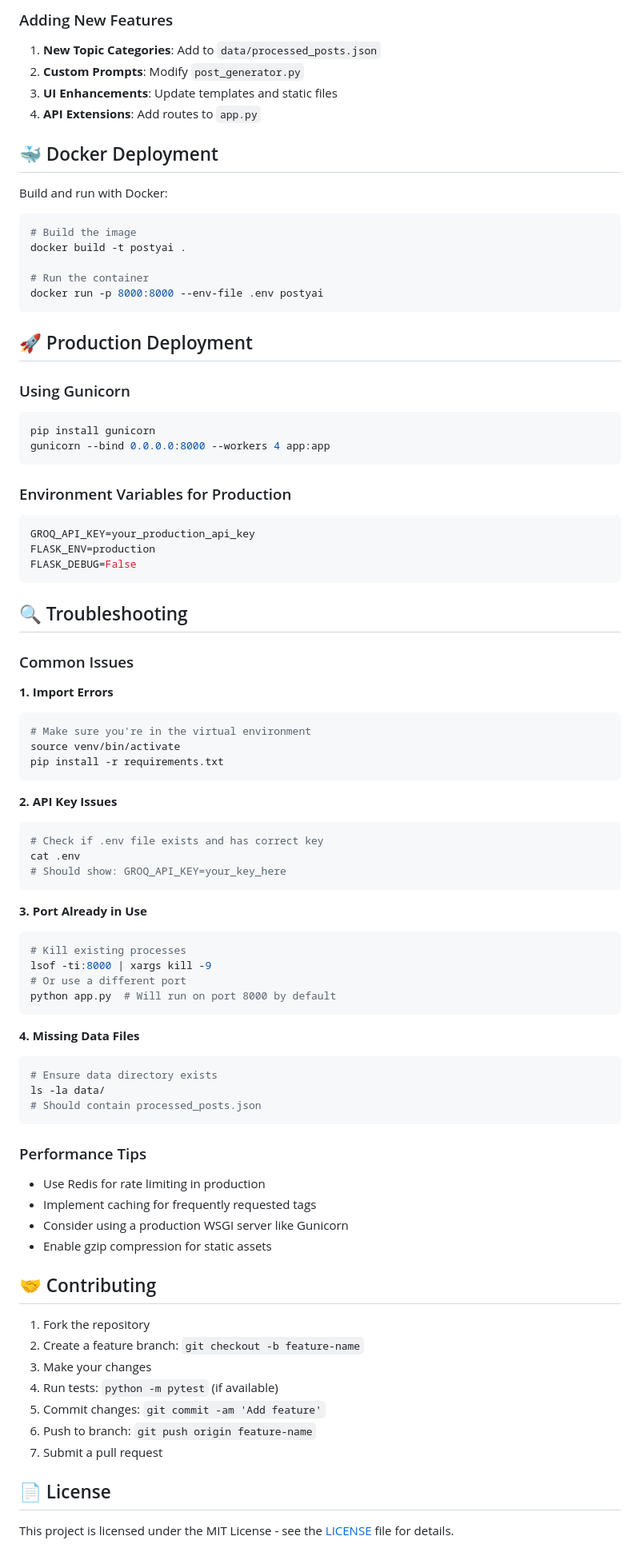
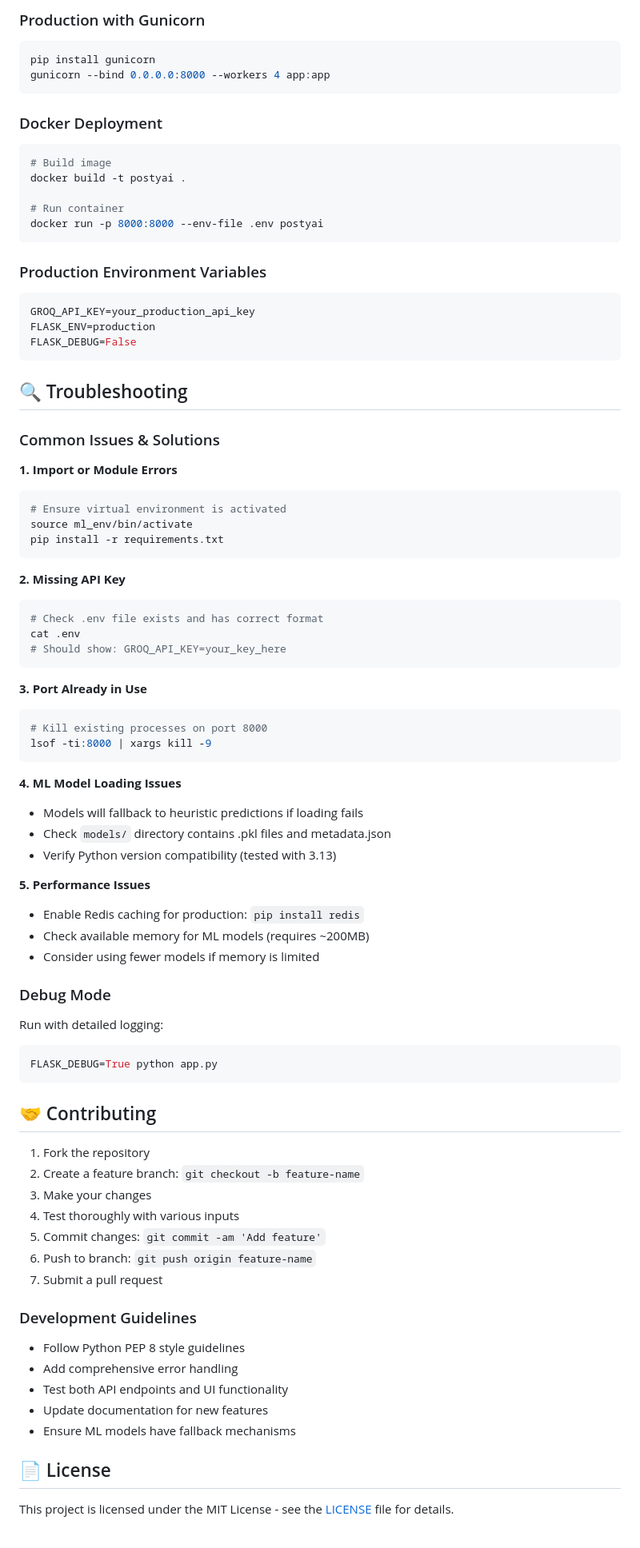
Before and after one commit to RexO77/PostyAI, a Markdown page: README.md, the part around one of its changes. Shown at 80% size. Drawn GitHub-style.

````diff
--- a/README.md
+++ b/README.md
@@ -157,29 +205,19 @@ PostyAI/
-### Adding New Features
-1. **New Topic Categories**: Add to `data/processed_posts.json`
-2. **Custom Prompts**: Modify `post_generator.py`
-3. **UI Enhancements**: Update templates and static files
-4. **API Extensions**: Add routes to `app.py`
-
-## 🐳 Docker Deployment
-
-Build and run with Docker:
-```bash
-# Build the image
-docker build -t postyai .
-
-# Run the container
-docker run -p 8000:8000 --env-file .env postyai
-```
-
-## 🚀 Production Deployment
-
-### Using Gunicorn
+### Production with Gunicorn
 ```bash
 pip install gunicorn
 gunicorn --bind 0.0.0.0:8000 --workers 4 app:app
 ```
 
-### Environment Variables for Production
+### Docker Deployment
+```bash
+# Build image
+docker build -t postyai .
+
+# Run container
+docker run -p 8000:8000 --env-file .env postyai
+```
+
+### Production Environment Variables
 ```env
 GROQ_API_KEY=your_production_api_key
 FLASK_ENV=production
@@ -188,52 +226,60 @@ FLASK_DEBUG=False
 
 ## 🔍 Troubleshooting
 
-### Common Issues
+### Common Issues & Solutions
 
-**1. Import Errors**
+**1. Import or Module Errors**
 ```bash
-# Make sure you're in the virtual environment
-source venv/bin/activate
+# Ensure virtual environment is activated
+source ml_env/bin/activate
 pip install -r requirements.txt
 ```
 
-**2. API Key Issues**
+**2. Missing API Key**
 ```bash
-# Check if .env file exists and has correct key
+# Check .env file exists and has correct format
 cat .env
 # Should show: GROQ_API_KEY=your_key_here
 ```
 
 **3. Port Already in Use**
 ```bash
-# Kill existing processes
+# Kill existing processes on port 8000
 lsof -ti:8000 | xargs kill -9
-# Or use a different port
-python app.py  # Will run on port 8000 by default
 ```
 
-**4. Missing Data Files**
+**4. ML Model Loading Issues**
+- Models will fallback to heuristic predictions if loading fails
+- Check `models/` directory contains .pkl files and metadata.json
+- Verify Python version compatibility (tested with 3.13)
+
+**5. Performance Issues**
+- Enable Redis caching for production: `pip install redis`
+- Check available memory for ML models (requires ~200MB)
+- Consider using fewer models if memory is limited
+
+### Debug Mode
+Run with detailed logging:
 ```bash
-# Ensure data directory exists
-ls -la data/
-# Should contain processed_posts.json
+FLASK_DEBUG=True python app.py
 ```
-
-### Performance Tips
-- Use Redis for rate limiting in production
-- Implement caching for frequently requested tags
-- Consider using a production WSGI server like Gunicorn
-- Enable gzip compression for static assets
 
 ## 🤝 Contributing
 
 1. Fork the repository
 2. Create a feature branch: `git checkout -b feature-name`
 3. Make your changes
-4. Run tests: `python -m pytest` (if available)
+4. Test thoroughly with various inputs
 5. Commit changes: `git commit -am 'Add feature'`
 6. Push to branch: `git push origin feature-name`
 7. Submit a pull request
+
+### Development Guidelines
+- Follow Python PEP 8 style guidelines
+- Add comprehensive error handling
+- Test both API endpoints and UI functionality
+- Update documentation for new features
+- Ensure ML models have fallback mechanisms
 
 ## 📄 License
 
````
Also changed, not shown: other parts of README.md (+166 -113 lines).
